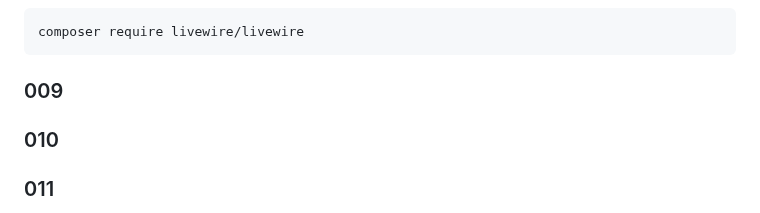
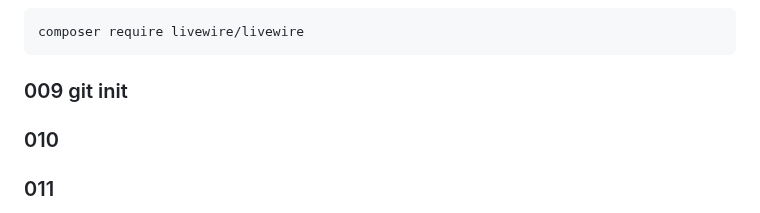
Before and after one commit to t-watanabe-seiei/findAkaeiVR, a Markdown page: README.md, the part around the change. Rendered like a GitHub page.

```diff
--- a/README.md
+++ b/README.md
@@ -76,7 +76,7 @@ The Laravel framework is open-sourced software licensed under the [MIT license](
 
     composer require livewire/livewire
 
-### 009
+### 009 git init
 
 ### 010
 ### 011
```
